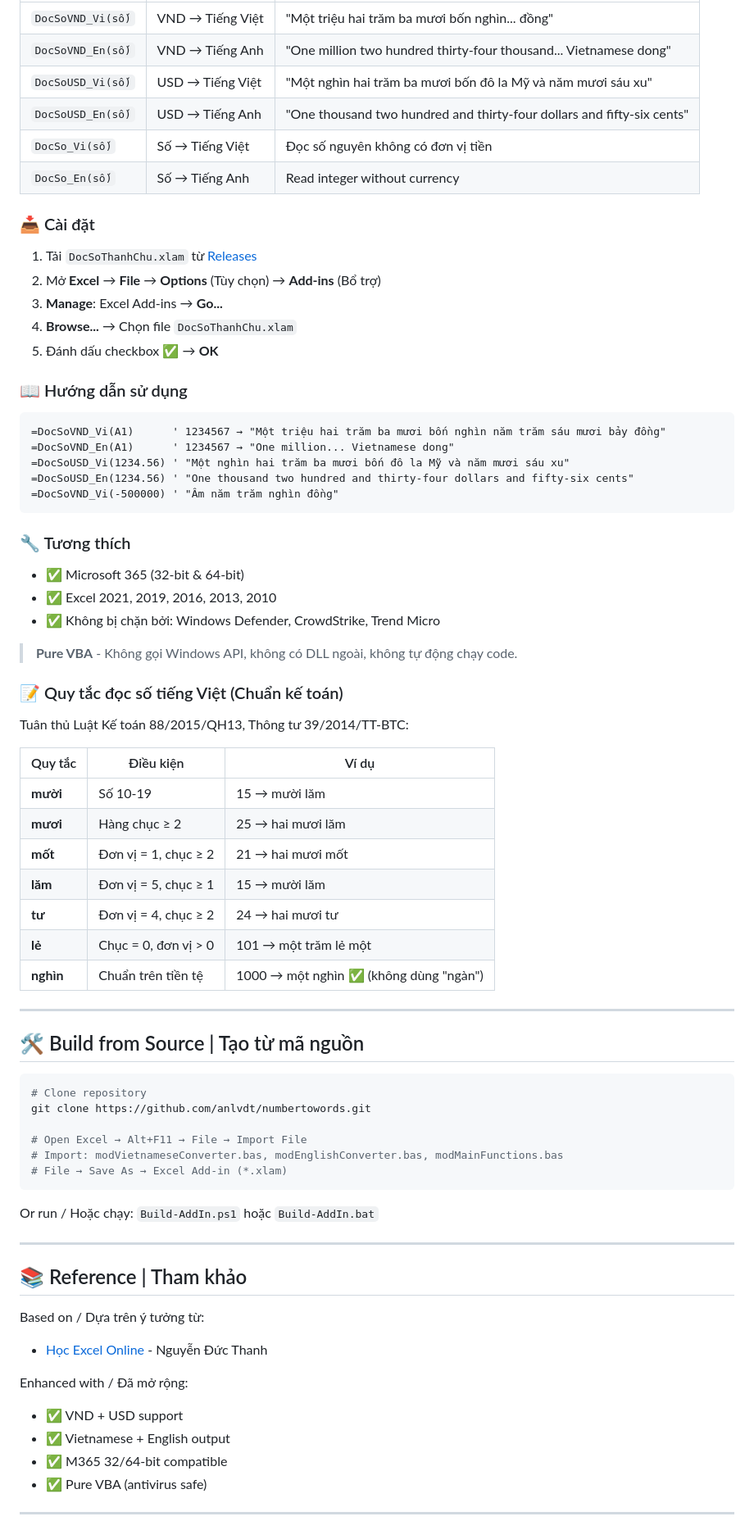
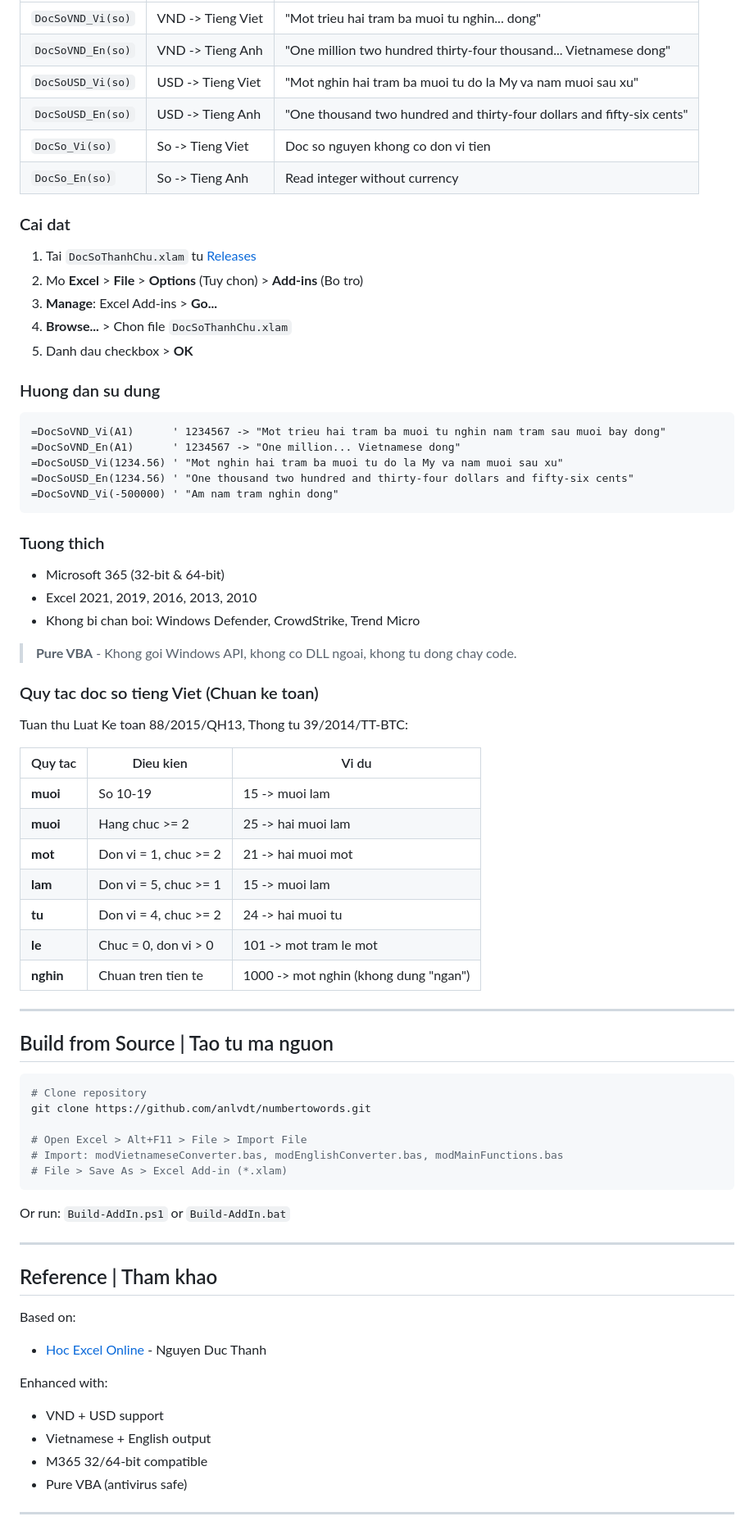
Before and after one commit to anlvdt/numbertowords, a Markdown page: README.md, the part around one of its changes. Shown at 82% size. Rendered like a GitHub page.

Commit message:
docs: Remove all emojis from README and RELEASE_NOTES

````diff
--- a/README.md
+++ b/README.md
@@ -75,78 +75,78 @@ Add-in Excel đọc số tiền thành chữ, hỗ trợ **VND** và **USD** b
 |-----|-------|---------|
-| `DocSoVND_Vi(số)` | VND → Tiếng Việt | "Một triệu hai trăm ba mươi bốn nghìn... đồng" |
-| `DocSoVND_En(số)` | VND → Tiếng Anh | "One million two hundred thirty-four thousand... Vietnamese dong" |
-| `DocSoUSD_Vi(số)` | USD → Tiếng Việt | "Một nghìn hai trăm ba mươi bốn đô la Mỹ và năm mươi sáu xu" |
-| `DocSoUSD_En(số)` | USD → Tiếng Anh | "One thousand two hundred and thirty-four dollars and fifty-six cents" |
-| `DocSo_Vi(số)` | Số → Tiếng Việt | Đọc số nguyên không có đơn vị tiền |
-| `DocSo_En(số)` | Số → Tiếng Anh | Read integer without currency |
+| `DocSoVND_Vi(so)` | VND -> Tieng Viet | "Mot trieu hai tram ba muoi tu nghin... dong" |
+| `DocSoVND_En(so)` | VND -> Tieng Anh | "One million two hundred thirty-four thousand... Vietnamese dong" |
+| `DocSoUSD_Vi(so)` | USD -> Tieng Viet | "Mot nghin hai tram ba muoi tu do la My va nam muoi sau xu" |
+| `DocSoUSD_En(so)` | USD -> Tieng Anh | "One thousand two hundred and thirty-four dollars and fifty-six cents" |
+| `DocSo_Vi(so)` | So -> Tieng Viet | Doc so nguyen khong co don vi tien |
+| `DocSo_En(so)` | So -> Tieng Anh | Read integer without currency |
 
-### 📥 Cài đặt
+### Cai dat
 
-1. Tải `DocSoThanhChu.xlam` từ [Releases](https://github.com/anlvdt/numbertowords/releases)
-2. Mở **Excel** → **File** → **Options** (Tùy chọn) → **Add-ins** (Bổ trợ)
-3. **Manage**: Excel Add-ins → **Go...**
-4. **Browse...** → Chọn file `DocSoThanhChu.xlam`
-5. Đánh dấu checkbox ✅ → **OK**
+1. Tai `DocSoThanhChu.xlam` tu [Releases](https://github.com/anlvdt/numbertowords/releases)
+2. Mo **Excel** > **File** > **Options** (Tuy chon) > **Add-ins** (Bo tro)
+3. **Manage**: Excel Add-ins > **Go...**
+4. **Browse...** > Chon file `DocSoThanhChu.xlam`
+5. Danh dau checkbox > **OK**
 
-### 📖 Hướng dẫn sử dụng
+### Huong dan su dung
 
 ```excel
-=DocSoVND_Vi(A1)      ' 1234567 → "Một triệu hai trăm ba mươi bốn nghìn năm trăm sáu mươi bảy đồng"
-=DocSoVND_En(A1)      ' 1234567 → "One million... Vietnamese dong"
-=DocSoUSD_Vi(1234.56) ' "Một nghìn hai trăm ba mươi bốn đô la Mỹ và năm mươi sáu xu"
+=DocSoVND_Vi(A1)      ' 1234567 -> "Mot trieu hai tram ba muoi tu nghin nam tram sau muoi bay dong"
+=DocSoVND_En(A1)      ' 1234567 -> "One million... Vietnamese dong"
+=DocSoUSD_Vi(1234.56) ' "Mot nghin hai tram ba muoi tu do la My va nam muoi sau xu"
 =DocSoUSD_En(1234.56) ' "One thousand two hundred and thirty-four dollars and fifty-six cents"
-=DocSoVND_Vi(-500000) ' "Âm năm trăm nghìn đồng"
+=DocSoVND_Vi(-500000) ' "Am nam tram nghin dong"
 ```
 
-### 🔧 Tương thích
+### Tuong thich
 
-- ✅ Microsoft 365 (32-bit & 64-bit)
-- ✅ Excel 2021, 2019, 2016, 2013, 2010
-- ✅ Không bị chặn bởi: Windows Defender, CrowdStrike, Trend Micro
+- Microsoft 365 (32-bit & 64-bit)
+- Excel 2021, 2019, 2016, 2013, 2010
+- Khong bi chan boi: Windows Defender, CrowdStrike, Trend Micro
 
-> **Pure VBA** - Không gọi Windows API, không có DLL ngoài, không tự động chạy code.
+> **Pure VBA** - Khong goi Windows API, khong co DLL ngoai, khong tu dong chay code.
 
-### 📝 Quy tắc đọc số tiếng Việt (Chuẩn kế toán)
+### Quy tac doc so tieng Viet (Chuan ke toan)
 
-Tuân thủ Luật Kế toán 88/2015/QH13, Thông tư 39/2014/TT-BTC:
+Tuan thu Luat Ke toan 88/2015/QH13, Thong tu 39/2014/TT-BTC:
 
-| Quy tắc | Điều kiện | Ví dụ |
+| Quy tac | Dieu kien | Vi du |
 |---------|-----------|-------|
-| **mười** | Số 10-19 | 15 → mười lăm |
-| **mươi** | Hàng chục ≥ 2 | 25 → hai mươi lăm |
-| **mốt** | Đơn vị = 1, chục ≥ 2 | 21 → hai mươi mốt |
-| **lăm** | Đơn vị = 5, chục ≥ 1 | 15 → mười lăm |
-| **tư** | Đơn vị = 4, chục ≥ 2 | 24 → hai mươi tư |
-| **lẻ** | Chục = 0, đơn vị > 0 | 101 → một trăm lẻ một |
-| **nghìn** | Chuẩn trên tiền tệ | 1000 → một nghìn ✅ (không dùng "ngàn") |
+| **muoi** | So 10-19 | 15 -> muoi lam |
+| **muoi** | Hang chuc >= 2 | 25 -> hai muoi lam |
+| **mot** | Don vi = 1, chuc >= 2 | 21 -> hai muoi mot |
+| **lam** | Don vi = 5, chuc >= 1 | 15 -> muoi lam |
+| **tu** | Don vi = 4, chuc >= 2 | 24 -> hai muoi tu |
+| **le** | Chuc = 0, don vi > 0 | 101 -> mot tram le mot |
+| **nghin** | Chuan tren tien te | 1000 -> mot nghin (khong dung "ngan") |
 
 ---
 
-## 🛠️ Build from Source | Tạo từ mã nguồn
+## Build from Source | Tao tu ma nguon
 
 ```bash
 # Clone repository
 git clone https://github.com/anlvdt/numbertowords.git
 
-# Open Excel → Alt+F11 → File → Import File
+# Open Excel > Alt+F11 > File > Import File
 # Import: modVietnameseConverter.bas, modEnglishConverter.bas, modMainFunctions.bas
-# File → Save As → Excel Add-in (*.xlam)
+# File > Save As > Excel Add-in (*.xlam)
 ```
 
-Or run / Hoặc chạy: `Build-AddIn.ps1` hoặc `Build-AddIn.bat`
+Or run: `Build-AddIn.ps1` or `Build-AddIn.bat`
 
 ---
 
-## 📚 Reference | Tham khảo
+## Reference | Tham khao
 
-Based on / Dựa trên ý tưởng từ:
-- [Học Excel Online](https://blog.hocexcel.online/doc-so-thanh-chu-bang-add-in-tu-hoc-excel-online.html) - Nguyễn Đức Thanh
+Based on:
+- [Hoc Excel Online](https://blog.hocexcel.online/doc-so-thanh-chu-bang-add-in-tu-hoc-excel-online.html) - Nguyen Duc Thanh
 
-Enhanced with / Đã mở rộng:
-- ✅ VND + USD support
-- ✅ Vietnamese + English output
-- ✅ M365 32/64-bit compatible
-- ✅ Pure VBA (antivirus safe)
+Enhanced with:
+- VND + USD support
+- Vietnamese + English output
+- M365 32/64-bit compatible
+- Pure VBA (antivirus safe)
 
 ---
 
````
Also changed, not shown: other parts of README.md (+43 -43 lines), RELEASE_NOTES.md (added, +38 -0 lines).
